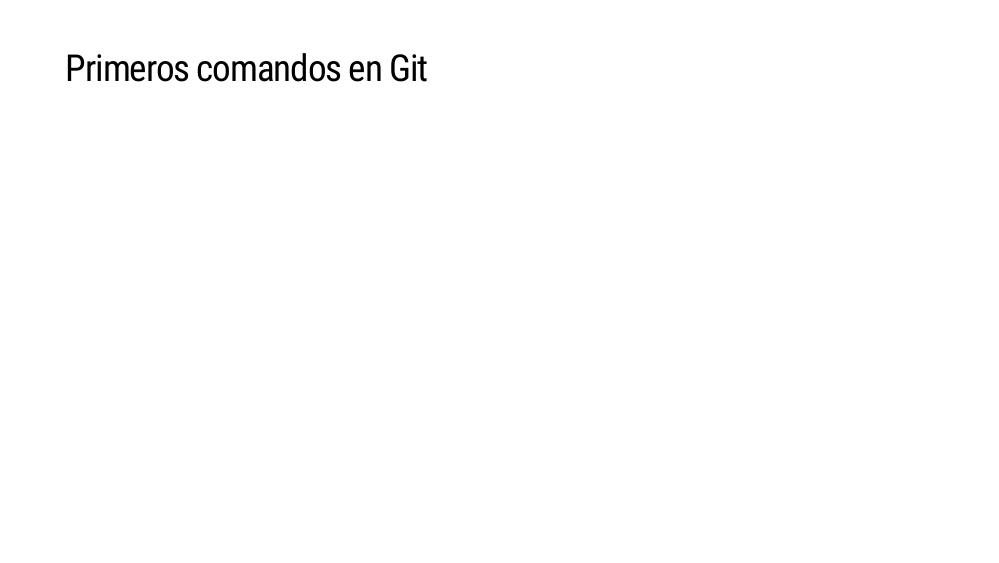
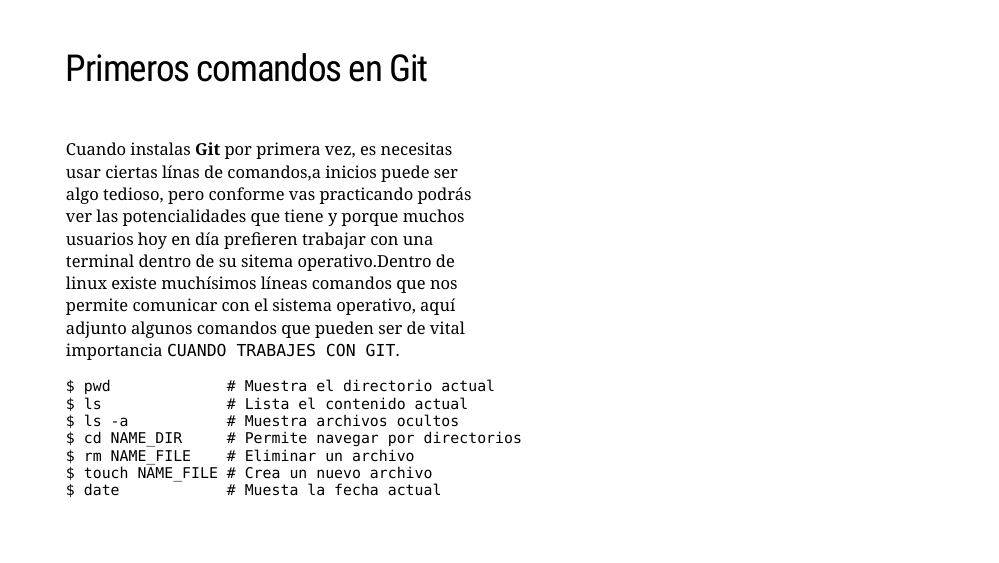
Before and after one commit to ambarja/control_versiones, an R Markdown document (docs/index.Rmd): page 7 of 11. Rendered offline with R 4.5, knitr and Pandoc, with nearby package versions; the slides are laid out offline by our stand-in for remark.js, each with all of its steps uncovered, in fonts that may differ from those the slides ask for, and without slide numbers, shadows or browser add-ons; some code elsewhere in the file could not run offline; a font, style sheet, LaTeX package, included part or bibliography that could not be used is replaced or left out.

Commit message:
add new slide

````diff
--- a/docs/index.Rmd
+++ b/docs/index.Rmd
@@ -137,6 +137,29 @@
 ---
 ## Primeros comandos en Git
 
+.pull-left[
+Cuando instalas **Git** por primera vez, es necesitas usar ciertas línas de comandos,a inicios puede ser algo tedioso, pero conforme vas practicando podrás ver las potencialidades que tiene y porque muchos usuarios hoy en día prefieren trabajar con una terminal dentro de su sitema operativo.Dentro de linux existe muchísimos líneas comandos que nos permite comunicar con el sistema operativo, aquí adjunto algunos comandos que pueden ser de vital importancia `CUANDO TRABAJES CON GIT`.
+
+```
+$ pwd             # Muestra el directorio actual
+$ ls              # Lista el contenido actual
+$ ls -a           # Muestra archivos ocultos
+$ cd NAME_DIR     # Permite navegar por directorios
+$ rm NAME_FILE    # Eliminar un archivo
+$ touch NAME_FILE # Crea un nuevo archivo
+$ date            # Muesta la fecha actual
+```
+]
+
+.pull-rigth[
+
+
+
+]
+
+
+
+
 
 ---
 ## Introducción a GitHub - GitLab
````
Also changed, not shown: 1 other file.
